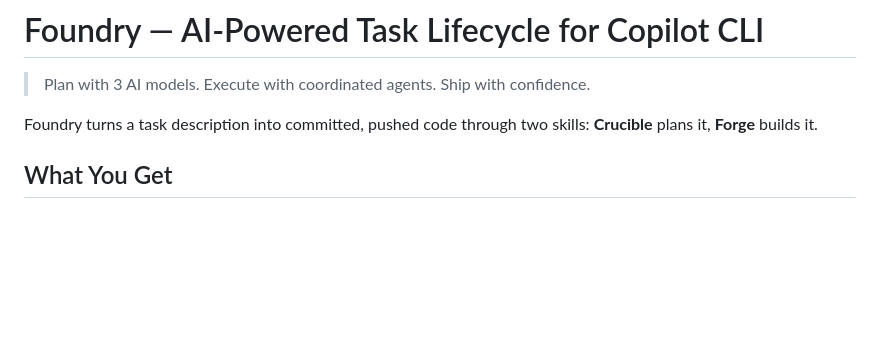
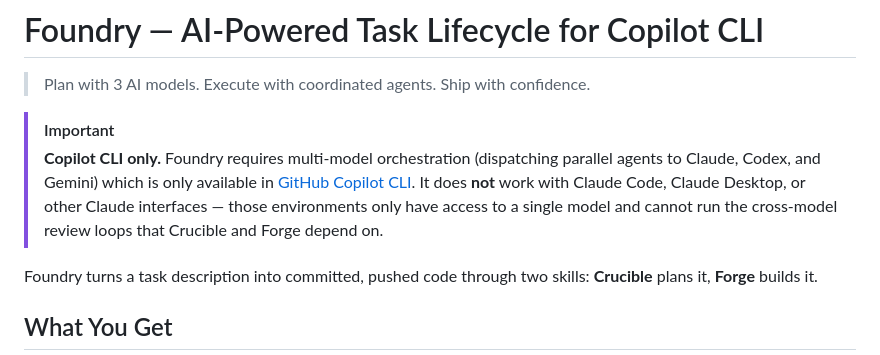
Before and after one commit to shreyasssk/foundry, a Markdown page: README.md, the part around the change. Rendered like a GitHub page; blank space fills up the shorter version.

Commit message:
docs: add Copilot CLI-only compatibility notice
Foundry requires multi-model orchestration (Claude, Codex, Gemini)
which is only available in Copilot CLI. Does not work with Claude Code
or other single-model interfaces.

Co-authored-by: Copilot <223556219+Copilot@users.noreply.github.com>

```diff
--- a/README.md
+++ b/README.md
@@ -1,6 +1,9 @@
 # Foundry — AI-Powered Task Lifecycle for Copilot CLI
 
 > Plan with 3 AI models. Execute with coordinated agents. Ship with confidence.
+
+> [!IMPORTANT]
+> **Copilot CLI only.** Foundry requires multi-model orchestration (dispatching parallel agents to Claude, Codex, and Gemini) which is only available in [GitHub Copilot CLI](https://docs.github.com/copilot/concepts/agents/about-copilot-cli). It does **not** work with Claude Code, Claude Desktop, or other Claude interfaces — those environments only have access to a single model and cannot run the cross-model review loops that Crucible and Forge depend on.
 
 Foundry turns a task description into committed, pushed code through two skills: **Crucible** plans it, **Forge** builds it.
 
```
